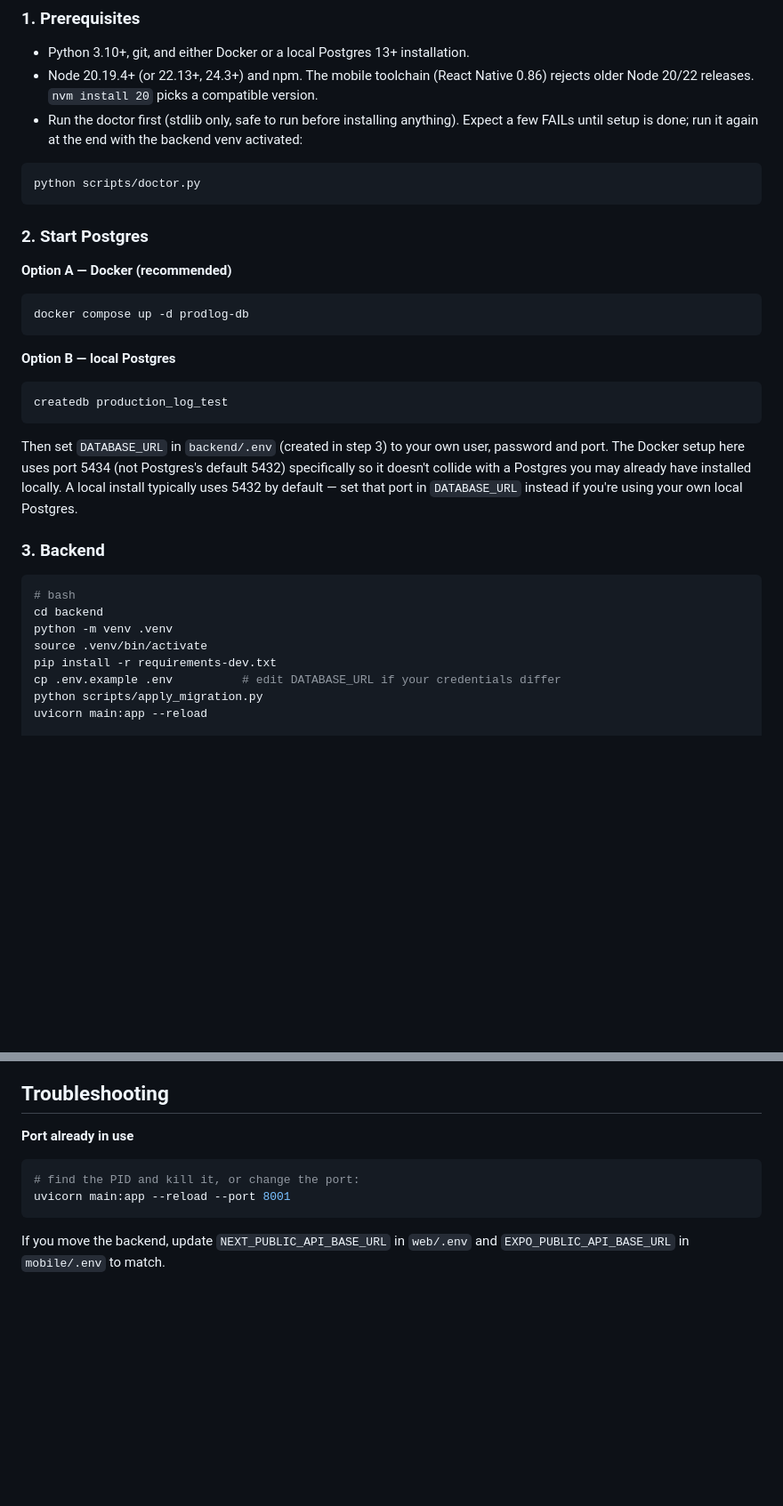
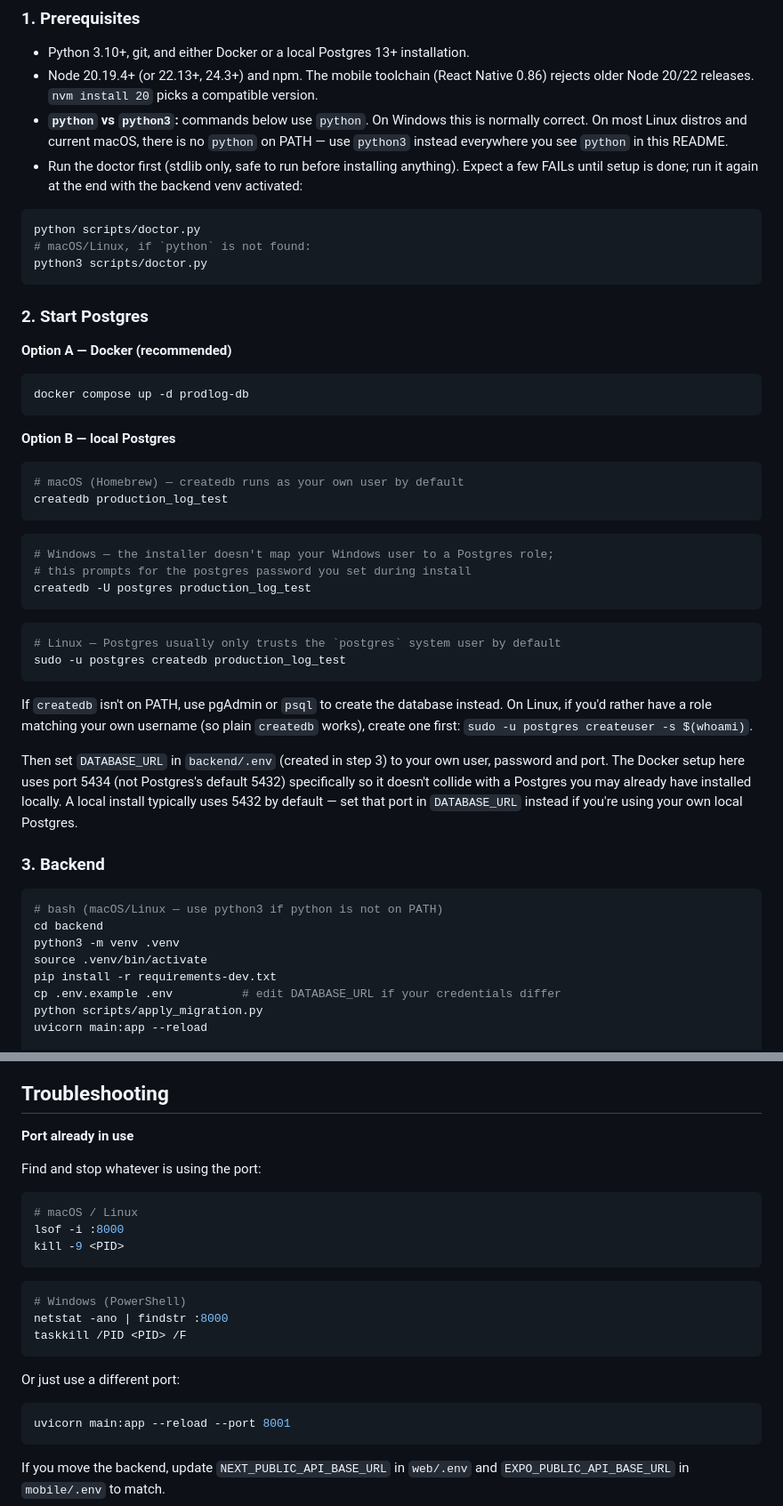
Before and after one commit to morys-new/production-log-test, a Markdown page: README.md, 2 parts joined by grey strips. Shown at 89% size. GitHub-like rendering; blank space fills up the shorter version.

Commit message:
doc: Add macOS & Linux initial setup instructions

````diff
--- a/README.md
+++ b/README.md
@@ -27,11 +27,16 @@ yet; that starts when the coding timer does.
 - Python 3.10+, git, and either Docker or a local Postgres 13+ installation.
 - Node 20.19.4+ (or 22.13+, 24.3+) and npm. The mobile toolchain (React Native 0.86) rejects
   older Node 20/22 releases. `nvm install 20` picks a compatible version.
+- **`python` vs `python3`:** commands below use `python`. On Windows this is normally correct.
+  On most Linux distros and current macOS, there is no `python` on PATH — use `python3`
+  instead everywhere you see `python` in this README.
 - Run the doctor first (stdlib only, safe to run before installing anything). Expect a few
   FAILs until setup is done; run it again at the end with the backend venv activated:
 
 ```bash
 python scripts/doctor.py
+# macOS/Linux, if `python` is not found:
+python3 scripts/doctor.py
 ```
 
 ### 2. Start Postgres
@@ -45,8 +50,24 @@ docker compose up -d prodlog-db
 **Option B — local Postgres**
 
 ```bash
+# macOS (Homebrew) — createdb runs as your own user by default
 createdb production_log_test
 ```
+
+```powershell
+# Windows — the installer doesn't map your Windows user to a Postgres role;
+# this prompts for the postgres password you set during install
+createdb -U postgres production_log_test
+```
+
+```bash
+# Linux — Postgres usually only trusts the `postgres` system user by default
+sudo -u postgres createdb production_log_test
+```
+
+If `createdb` isn't on PATH, use pgAdmin or `psql` to create the database instead. On Linux, if
+you'd rather have a role matching your own username (so plain `createdb` works), create one
+first: `sudo -u postgres createuser -s $(whoami)`.
 
 Then set `DATABASE_URL` in `backend/.env` (created in step 3) to your own user, password and
 port. The Docker setup here uses port 5434 (not Postgres's default 5432) specifically so it
@@ -57,9 +78,9 @@ own local Postgres.
 ### 3. Backend
 
 ```bash
-# bash
+# bash (macOS/Linux — use python3 if python is not on PATH)
 cd backend
-python -m venv .venv
+python3 -m venv .venv
 source .venv/bin/activate
 pip install -r requirements-dev.txt
 cp .env.example .env          # edit DATABASE_URL if your credentials differ
@@ -190,8 +211,20 @@ Expo Go on your device must support the Expo SDK in `mobile/package.json` (SDK 5
 ## Troubleshooting
 
 **Port already in use**
+
+Find and stop whatever is using the port:
 ```bash
-# find the PID and kill it, or change the port:
+# macOS / Linux
+lsof -i :8000
+kill -9 <PID>
+```
+```powershell
+# Windows (PowerShell)
+netstat -ano | findstr :8000
+taskkill /PID <PID> /F
+```
+Or just use a different port:
+```bash
 uvicorn main:app --reload --port 8001
 ```
 If you move the backend, update `NEXT_PUBLIC_API_BASE_URL` in `web/.env` and
````
Also changed, not shown: other parts of README.md (+5 -1 lines).
